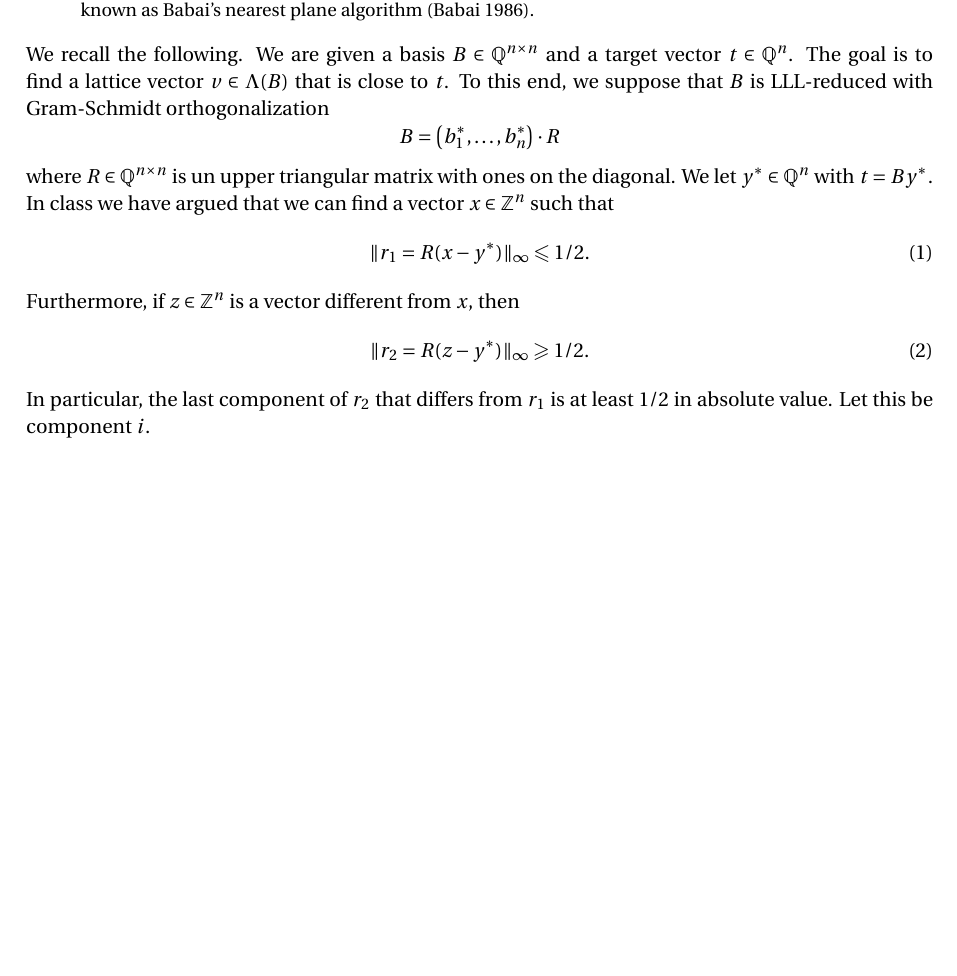
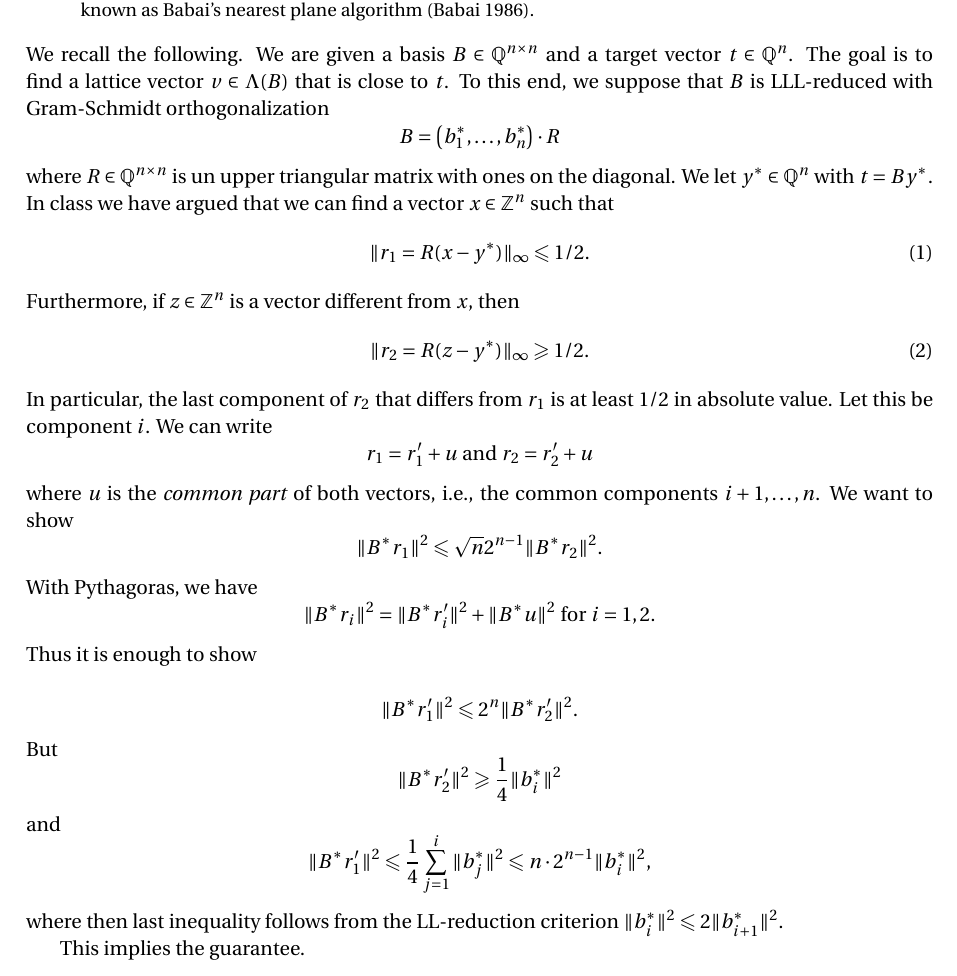
Before and after one commit to EisenIn/IntegerOptimization, a LaTeX paper (Notes/BabaiNearestPlane.tex): part of the page, cut so that both start at the same text, the shorter picture padded with empty space. Compiled offline with pdfLaTeX.

Commit message:
Update BabaiNearestPlane.tex

```diff
--- a/Notes/BabaiNearestPlane.tex
+++ b/Notes/BabaiNearestPlane.tex
@@ -67,9 +67,34 @@ Furthermore, if $z ∈ℤ^n$ is a vector different from $x$, then
   \label{eq:1}
   \| r_2 = R (z - y^*)\|_∞ ≥ 1/2.
 \end{equation}
-In particular, the last component of $r_2$ that differs from $r_1$   is at least $1/2$ in absolute value. Let this be component $i$.
+In particular, the last component of $r_2$ that differs from $r_1$   is at least $1/2$ in absolute value. Let this be component $i$. We can write
+\begin{displaymath}
+  r_1 = r_1' + u \text{ and }  r_2 = r_2' + u
+\end{displaymath}
+where $u$ is the \emph{common part} of both vectors, i.e., the common components $i+1,\dots,n$.  We want to show
+\begin{displaymath}
+ \| B^* r_1  \|^2 ≤ \sqrt{n} 2^{n-1} \| B^* r_2  \|^2.
+\end{displaymath}
+With Pythagoras, we have
+\begin{displaymath}
+  \| B^* r_i  \|^2 =  \| B^* r'_i  \|^2 +  \| B^* u  \|^2  \text{ for }i=1,2.
+\end{displaymath}
+Thus it is enough to show
 
+\begin{displaymath}
+ \| B^* r'_1  \|^2 ≤ 2^{n} \| B^* r'_2  \|^2.
+\end{displaymath}
+But
+\begin{displaymath}
+  \| B^* r'_2  \|^2 ≥ \frac{1}{4} \|b_i^*\|^2
+\end{displaymath}
+and
+\begin{displaymath}
+   \| B^* r'_1  \|^2 ≤ \frac{1}{4} ∑_{j=1}^i \|b_j^*\|^2 ≤ n ⋅ 2^{n-1} \|b_i^*\|^2 ,
+\end{displaymath}
+where then last inequality follows from the LL-reduction criterion $\|b_i^*\|^2 ≤ 2 \|b_{i+1}^*\|^2$.
 
+This implies the guarantee.
 
 
 %\bibliographystyle{alpha}
```
